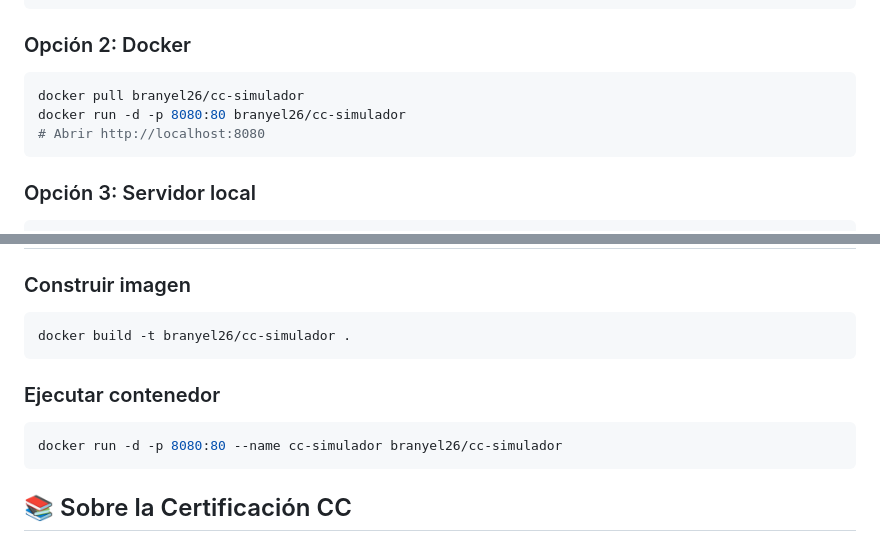
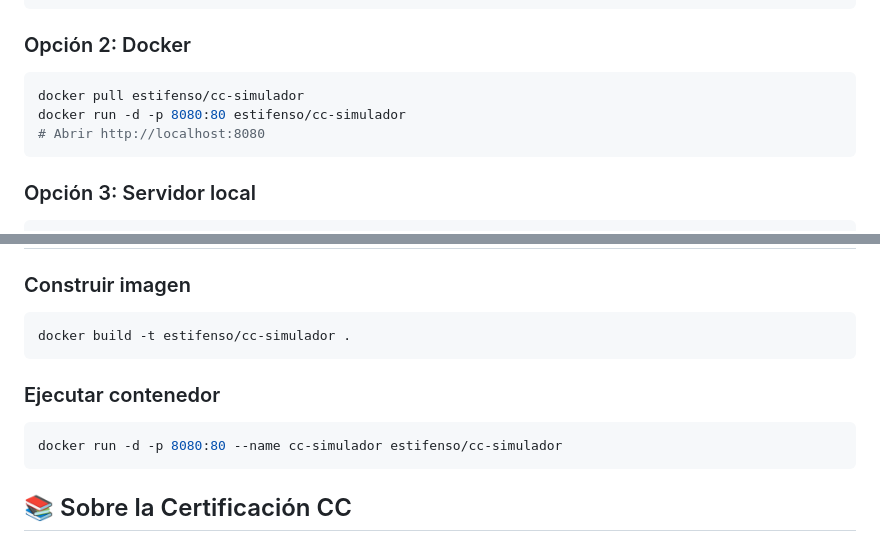
Before and after one commit to branyel26/cc-simulador, a Markdown page: README.md, 2 parts joined by grey strips. Rendered like a GitHub page.

Commit message:
📝 Fix Docker Hub username to estifenso

````diff
--- a/README.md
+++ b/README.md
@@ -35,8 +35,8 @@ cd cc-simulador
 
 ### Opción 2: Docker
 ```bash
-docker pull branyel26/cc-simulador
-docker run -d -p 8080:80 branyel26/cc-simulador
+docker pull estifenso/cc-simulador
+docker run -d -p 8080:80 estifenso/cc-simulador
 # Abrir http://localhost:8080
 ```
 
@@ -70,12 +70,12 @@ cc-simulador/
 
 ### Construir imagen
 ```bash
-docker build -t branyel26/cc-simulador .
+docker build -t estifenso/cc-simulador .
 ```
 
 ### Ejecutar contenedor
 ```bash
-docker run -d -p 8080:80 --name cc-simulador branyel26/cc-simulador
+docker run -d -p 8080:80 --name cc-simulador estifenso/cc-simulador
 ```
 
 ## 📚 Sobre la Certificación CC
````
